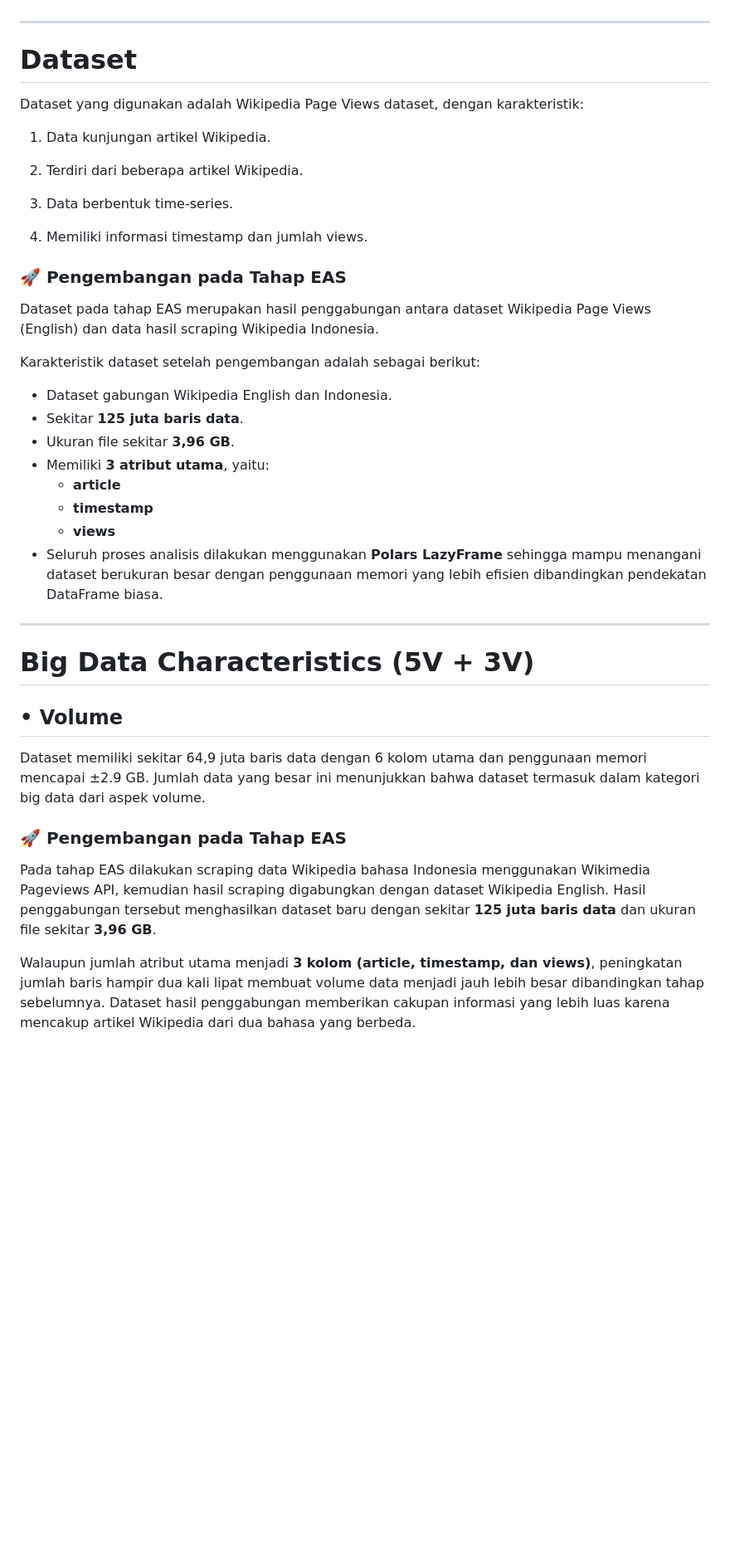
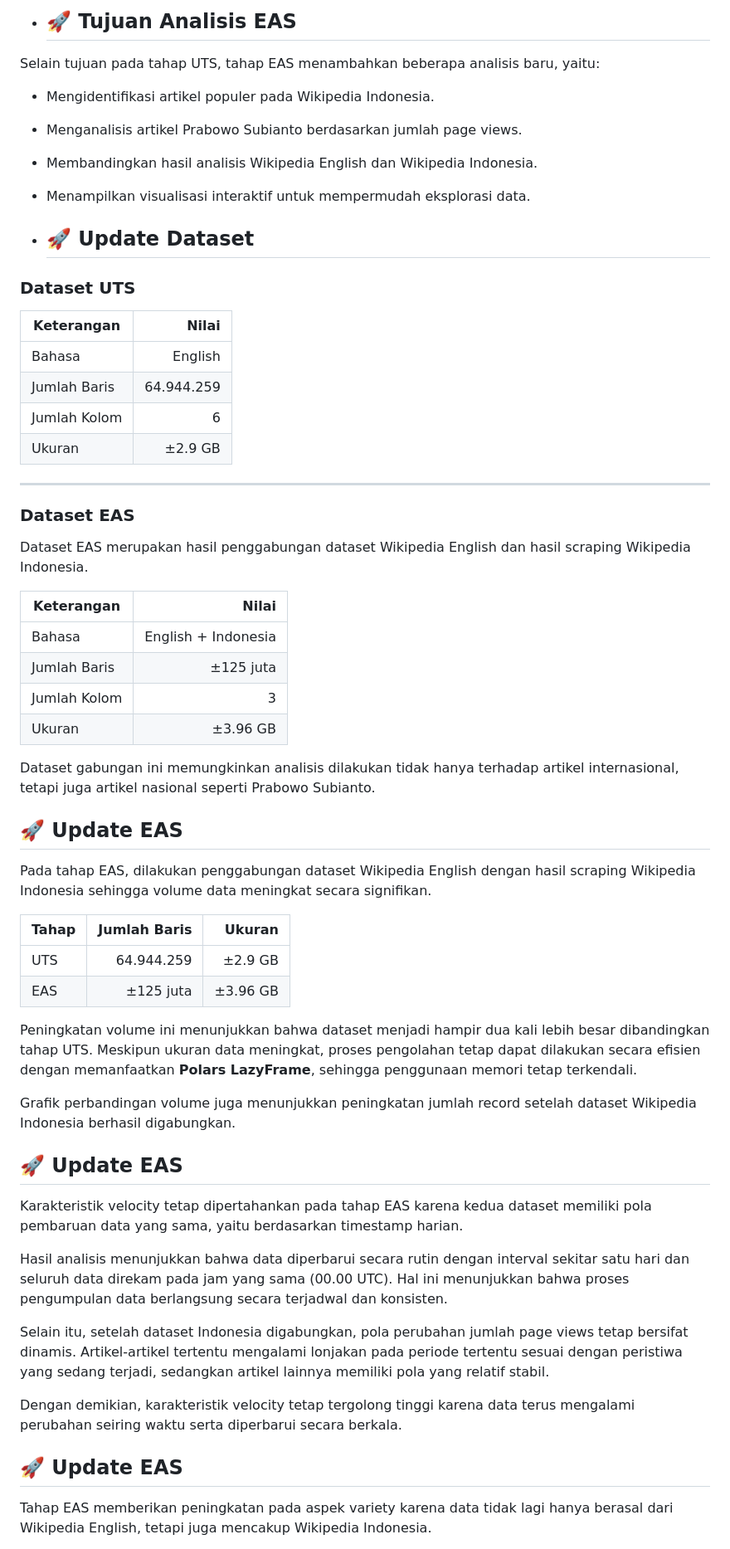
Before and after one commit to kikymaudry/big-data, a Markdown page: README.md, the part around one of its changes. Shown at 83% size. Drawn GitHub-style; blank space fills up the shorter version.

```diff
--- a/README.md
+++ b/README.md
@@ -90,43 +61,62 @@ Pada tahap EAS, tujuan analisis diperluas dengan:
+- ## 🚀 Tujuan Analisis EAS
+
+Selain tujuan pada tahap UTS, tahap EAS menambahkan beberapa analisis baru, yaitu:
+
+- Mengidentifikasi artikel populer pada Wikipedia Indonesia.
+- Menganalisis artikel Prabowo Subianto berdasarkan jumlah page views.
+- Membandingkan hasil analisis Wikipedia English dan Wikipedia Indonesia.
+- Menampilkan visualisasi interaktif untuk mempermudah eksplorasi data.
+
+- ## 🚀 Update Dataset
+
+### Dataset UTS
+
+| Keterangan | Nilai |
+|------------|------:|
+| Bahasa | English |
+| Jumlah Baris | 64.944.259 |
+| Jumlah Kolom | 6 |
+| Ukuran | ±2.9 GB |
 
 ---
 
-# Dataset
+### Dataset EAS
 
-Dataset yang digunakan adalah Wikipedia Page Views dataset, dengan karakteristik:
+Dataset EAS merupakan hasil penggabungan dataset Wikipedia English dan hasil scraping Wikipedia Indonesia.
 
-1. Data kunjungan artikel Wikipedia.
+| Keterangan | Nilai |
+|------------|------:|
+| Bahasa | English + Indonesia |
+| Jumlah Baris | ±125 juta |
+| Jumlah Kolom | 3 |
+| Ukuran | ±3.96 GB |
 
-2. Terdiri dari beberapa artikel Wikipedia.
+Dataset gabungan ini memungkinkan analisis dilakukan tidak hanya terhadap artikel internasional, tetapi juga artikel nasional seperti Prabowo Subianto.
 
-3. Data berbentuk time-series.
+## 🚀 Update EAS
 
-4. Memiliki informasi timestamp dan jumlah views.
+Pada tahap EAS, dilakukan penggabungan dataset Wikipedia English dengan hasil scraping Wikipedia Indonesia sehingga volume data meningkat secara signifikan.
 
-### 🚀 Pengembangan pada Tahap EAS
+| Tahap | Jumlah Baris | Ukuran |
+|------|-------------:|-------:|
+| UTS | 64.944.259 | ±2.9 GB |
+| EAS | ±125 juta | ±3.96 GB |
 
-Dataset pada tahap EAS merupakan hasil penggabungan antara dataset Wikipedia Page Views (English) dan data hasil scraping Wikipedia Indonesia.
+Peningkatan volume ini menunjukkan bahwa dataset menjadi hampir dua kali lebih besar dibandingkan tahap UTS. Meskipun ukuran data meningkat, proses pengolahan tetap dapat dilakukan secara efisien dengan memanfaatkan **Polars LazyFrame**, sehingga penggunaan memori tetap terkendali.
 
-Karakteristik dataset setelah pengembangan adalah sebagai berikut:
+Grafik perbandingan volume juga menunjukkan peningkatan jumlah record setelah dataset Wikipedia Indonesia berhasil digabungkan.
 
-- Dataset gabungan Wikipedia English dan Indonesia.
-- Sekitar **125 juta baris data**.
-- Ukuran file sekitar **3,96 GB**.
-- Memiliki **3 atribut utama**, yaitu:
-  - **article**
-  - **timestamp**
-  - **views**
-- Seluruh proses analisis dilakukan menggunakan **Polars LazyFrame** sehingga mampu menangani dataset berukuran besar dengan penggunaan memori yang lebih efisien dibandingkan pendekatan DataFrame biasa.
+## 🚀 Update EAS
 
----
-# Big Data Characteristics (5V + 3V)
+Karakteristik velocity tetap dipertahankan pada tahap EAS karena kedua dataset memiliki pola pembaruan data yang sama, yaitu berdasarkan timestamp harian.
 
-## • Volume
+Hasil analisis menunjukkan bahwa data diperbarui secara rutin dengan interval sekitar satu hari dan seluruh data direkam pada jam yang sama (00.00 UTC). Hal ini menunjukkan bahwa proses pengumpulan data berlangsung secara terjadwal dan konsisten.
 
-Dataset memiliki sekitar 64,9 juta baris data dengan 6 kolom utama dan penggunaan memori mencapai ±2.9 GB. Jumlah data yang besar ini menunjukkan bahwa dataset termasuk dalam kategori big data dari aspek volume.
+Selain itu, setelah dataset Indonesia digabungkan, pola perubahan jumlah page views tetap bersifat dinamis. Artikel-artikel tertentu mengalami lonjakan pada periode tertentu sesuai dengan peristiwa yang sedang terjadi, sedangkan artikel lainnya memiliki pola yang relatif stabil.
 
-### 🚀 Pengembangan pada Tahap EAS
+Dengan demikian, karakteristik velocity tetap tergolong tinggi karena data terus mengalami perubahan seiring waktu serta diperbarui secara berkala.
 
-Pada tahap EAS dilakukan scraping data Wikipedia bahasa Indonesia menggunakan Wikimedia Pageviews API, kemudian hasil scraping digabungkan dengan dataset Wikipedia English. Hasil penggabungan tersebut menghasilkan dataset baru dengan sekitar **125 juta baris data** dan ukuran file sekitar **3,96 GB**.
+## 🚀 Update EAS
 
-Walaupun jumlah atribut utama menjadi **3 kolom (article, timestamp, dan views)**, peningkatan jumlah baris hampir dua kali lipat membuat volume data menjadi jauh lebih besar dibandingkan tahap sebelumnya. Dataset hasil penggabungan memberikan cakupan informasi yang lebih luas karena mencakup artikel Wikipedia dari dua bahasa yang berbeda.
+Tahap EAS memberikan peningkatan pada aspek variety karena data tidak lagi hanya berasal dari Wikipedia English, tetapi juga mencakup Wikipedia Indonesia.
 
```
Also changed, not shown: other parts of README.md (+184 -206 lines).
